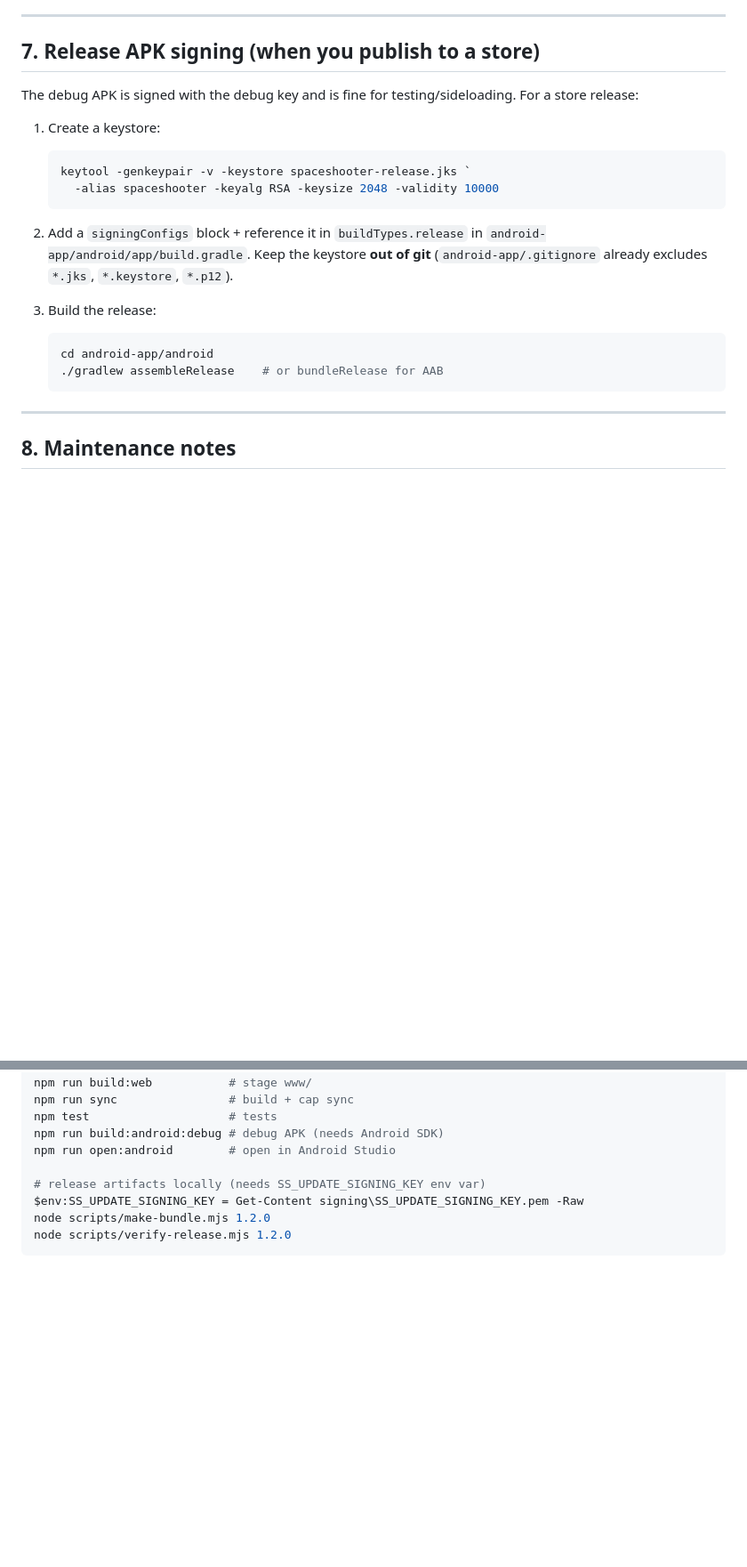
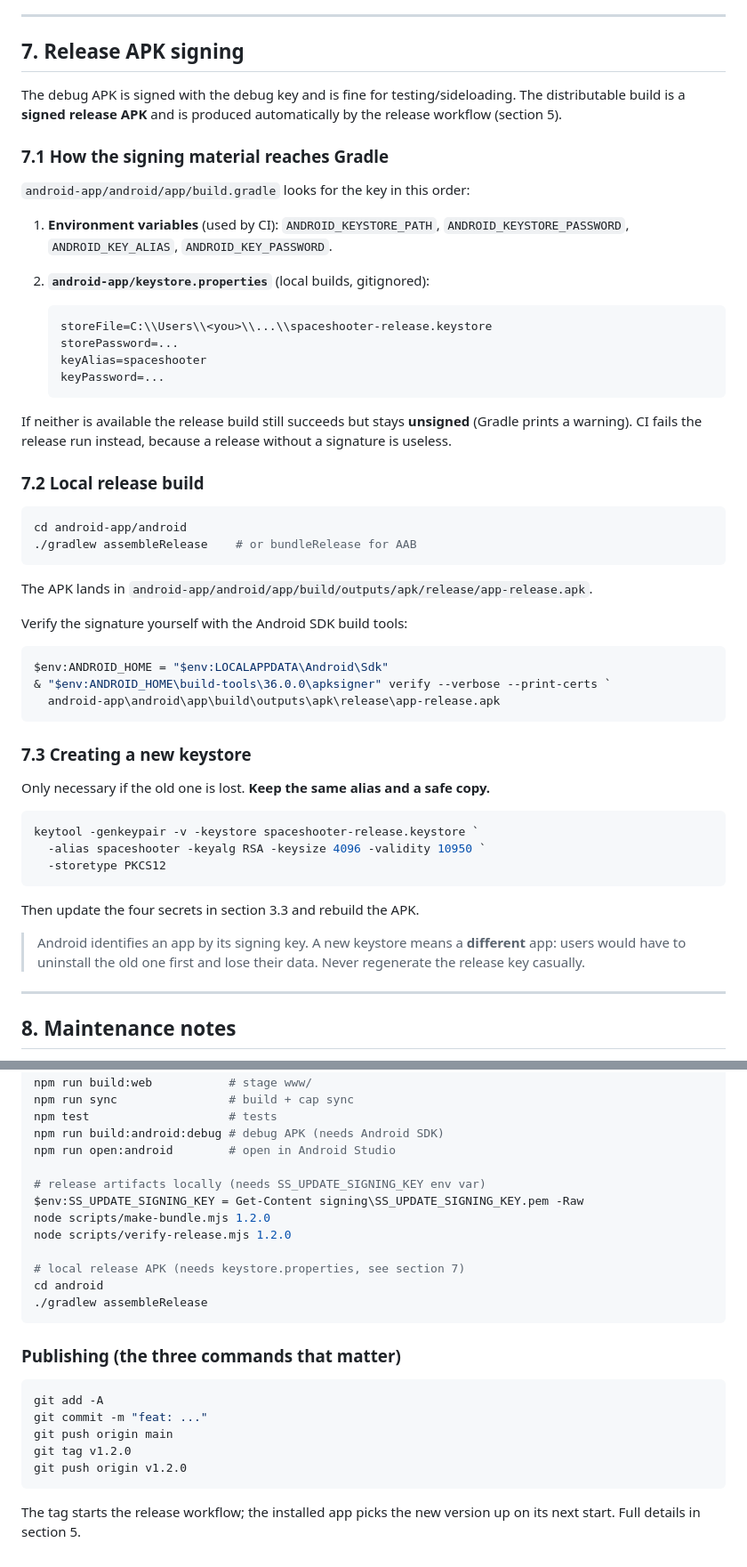
Before and after one commit to BSXRay/SpaceShooter, a Markdown page: ANDROID_SETUP.md, 2 parts joined by grey strips. Shown at 89% size. GitHub-like rendering; blank space fills up the shorter version.

````diff
--- a/ANDROID_SETUP.md
+++ b/ANDROID_SETUP.md
@@ -305,28 +389,65 @@ the GitHub Actions secret) are accepted.
 
 ---
 
-## 7. Release APK signing (when you publish to a store)
+## 7. Release APK signing
 
 The debug APK is signed with the debug key and is fine for testing/sideloading.
-For a store release:
+The distributable build is a **signed release APK** and is produced
+automatically by the release workflow (section 5).
 
-1. Create a keystore:
+### 7.1 How the signing material reaches Gradle
 
-   ```powershell
-   keytool -genkeypair -v -keystore spaceshooter-release.jks `
-     -alias spaceshooter -keyalg RSA -keysize 2048 -validity 10000
+`android-app/android/app/build.gradle` looks for the key in this order:
+
+1. **Environment variables** (used by CI):
+   `ANDROID_KEYSTORE_PATH`, `ANDROID_KEYSTORE_PASSWORD`, `ANDROID_KEY_ALIAS`,
+   `ANDROID_KEY_PASSWORD`.
+2. **`android-app/keystore.properties`** (local builds, gitignored):
+
+   ```properties
+   storeFile=C:\\Users\\<you>\\...\\spaceshooter-release.keystore
+   storePassword=...
+   keyAlias=spaceshooter
+   keyPassword=...
    ```
 
-2. Add a `signingConfigs` block + reference it in `buildTypes.release` in
-   `android-app/android/app/build.gradle`. Keep the keystore **out of git**
-   (`android-app/.gitignore` already excludes `*.jks`, `*.keystore`, `*.p12`).
+If neither is available the release build still succeeds but stays **unsigned**
+(Gradle prints a warning). CI fails the release run instead, because a release
+without a signature is useless.
 
-3. Build the release:
+### 7.2 Local release build
 
-   ```powershell
-   cd android-app/android
-   ./gradlew assembleRelease    # or bundleRelease for AAB
-   ```
+```powershell
+cd android-app/android
+./gradlew assembleRelease    # or bundleRelease for AAB
+```
+
+The APK lands in
+`android-app/android/app/build/outputs/apk/release/app-release.apk`.
+
+Verify the signature yourself with the Android SDK build tools:
+
+```powershell
+$env:ANDROID_HOME = "$env:LOCALAPPDATA\Android\Sdk"
+& "$env:ANDROID_HOME\build-tools\36.0.0\apksigner" verify --verbose --print-certs `
+  android-app\android\app\build\outputs\apk\release\app-release.apk
+```
+
+### 7.3 Creating a new keystore
+
+Only necessary if the old one is lost. **Keep the same alias and a safe copy.**
+
+```powershell
+keytool -genkeypair -v -keystore spaceshooter-release.keystore `
+  -alias spaceshooter -keyalg RSA -keysize 4096 -validity 10950 `
+  -storetype PKCS12
+```
+
+Then update the four secrets in section 3.3 and rebuild the APK.
+
+> Android identifies an app by its signing key. A new keystore means a
+> **different** app: users would have to uninstall the old one first and lose
+> their data. Never regenerate the release key casually.
 
 ---
 
@@ -360,4 +481,21 @@ npm run open:android        # open in Android Studio
 $env:SS_UPDATE_SIGNING_KEY = Get-Content signing\SS_UPDATE_SIGNING_KEY.pem -Raw
 node scripts/make-bundle.mjs 1.2.0
 node scripts/verify-release.mjs 1.2.0
+
+# local release APK (needs keystore.properties, see section 7)
+cd android
+./gradlew assembleRelease
 ```
+
+### Publishing (the three commands that matter)
+
+```powershell
+git add -A
+git commit -m "feat: ..."
+git push origin main
+git tag v1.2.0
+git push origin v1.2.0
+```
+
+The tag starts the release workflow; the installed app picks the new version
+up on its next start. Full details in section 5.
````
Also changed, not shown: other parts of ANDROID_SETUP.md (+101 -17 lines), README.md (+20 -0 lines).
